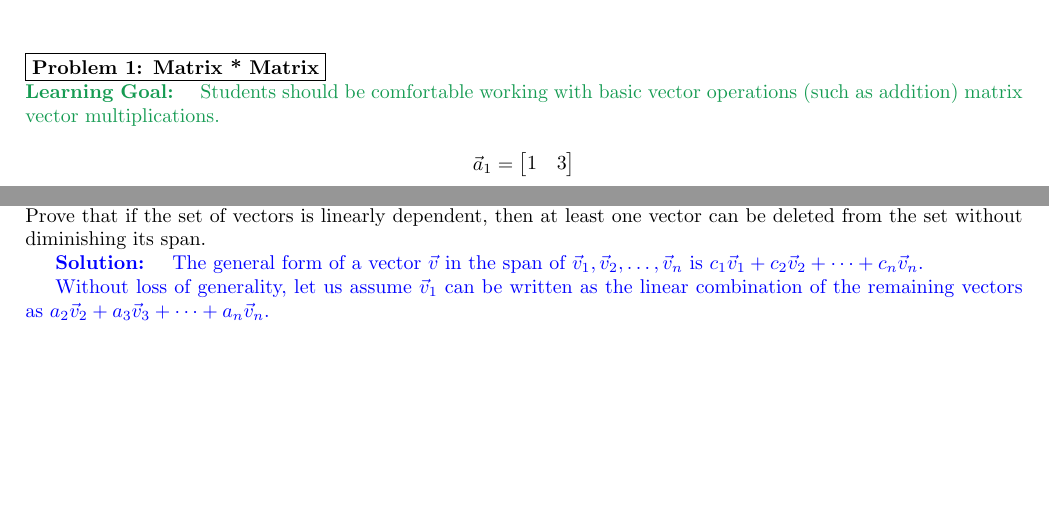
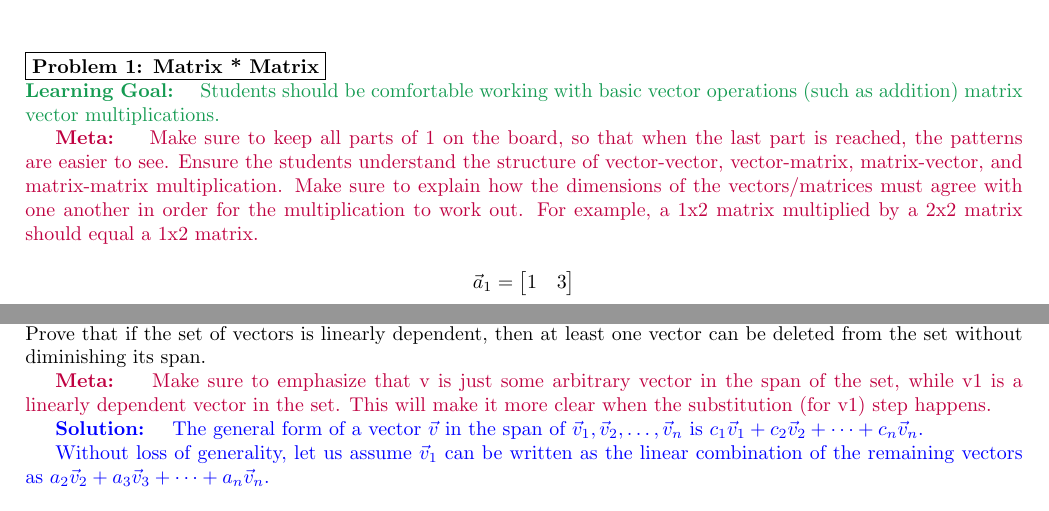
Before and after one commit to paulshaoyuqiao/CSM-16A-Spring-2020-Worksheets, a LaTeX document (week 2/metas/meta.tex, which reads week 2/q_matrix_matrix_product.tex, week 2/q_proof_span_ld_li.tex): two parts of pages 1 and 4 of 12, joined at a grey line, cut so that both start at the same text, the shorter picture padded with empty space. Compiled offline with pdfLaTeX; a LaTeX package or settings file that is missing is left out.

Commit message:
fixed week 2 q1 and q1

```diff
--- a/week 2/q_matrix_matrix_product.tex
+++ b/week 2/q_matrix_matrix_product.tex
@@ -2,6 +2,12 @@
 % Email: pranshu@berkeley.edu
 \learning{
 Students should be comfortable working with basic vector operations (such as addition) matrix vector multiplications.
+}
+
+\note{
+    Make sure to keep all parts of 1 on the board, so that when the last part is reached, the patterns are easier to see. Ensure the students understand the structure of vector-vector, vector-matrix, matrix-vector, and matrix-matrix multiplication.
+    Make sure to explain how the dimensions of the vectors/matrices must agree with one another in order for the multiplication to work out. For example, a 1x2 matrix multiplied by a 2x2 matrix should equal a 1x2 matrix.
+
 }
 
 $$\vec{a}_1 = \begin{bmatrix} 1 & 3 \end{bmatrix}$$
--- a/week 2/q_proof_span_ld_li.tex
+++ b/week 2/q_proof_span_ld_li.tex
@@ -5,6 +5,9 @@ Proof on spans and linear dependence/independence
 }
     Let {$\vec{v}_1,\vec{v}_2, \dots, \vec{v}_n$} be a set of vectors V. Prove that if the set of vectors is linearly dependent, then at least one vector can be deleted from the set without diminishing its span.
 
+\note{
+    Make sure to emphasize that v is just some arbitrary vector in the span of the set, while v1 is a linearly dependent vector in the set. This will make it more clear when the substitution (for v1) step happens.
+}
 
 \sol{
   The general form of a vector $\vec{v}$ in the span of {$\vec{v}_1,\vec{v}_2, \dots, \vec{v}_n$} is $c_1\vec{v}_1 + c_2\vec{v}_2 + \dots + c_n\vec{v}_n$.
```
Also changed, not shown: 1 other file.
